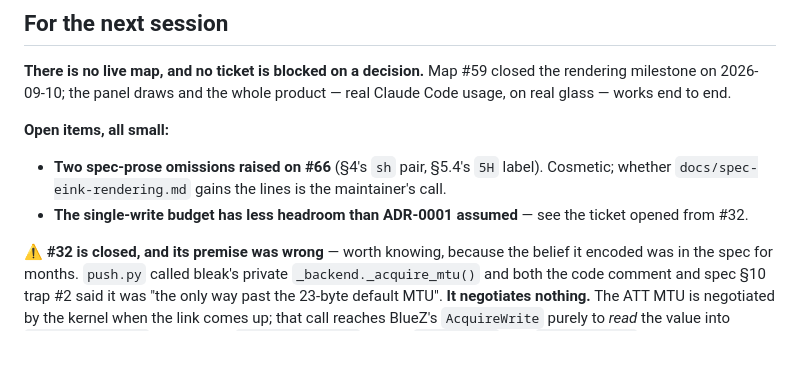
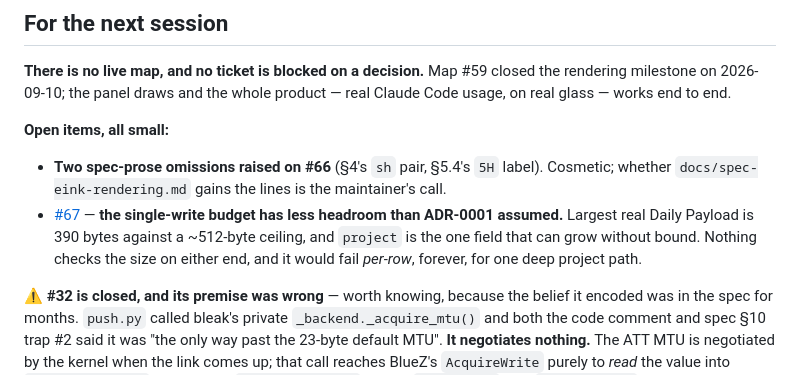
Before and after one commit to peterderkoala/zeropi.display, a Markdown page: handoff/handoff.md, the part around the change. Drawn GitHub-style; blank space fills up the shorter version.

Commit message:
Handoff: point the #32 follow-up at #67
Co-Authored-By: Claude Opus 5 <noreply@anthropic.com>
Claude-Session: https://claude.ai/code/session_01D4ovroeWJdkrJSf92P9cnj

```diff
--- a/handoff/handoff.md
+++ b/handoff/handoff.md
@@ -163,8 +163,11 @@ product — real Claude Code usage, on real glass — works end to end.
 - **Two spec-prose omissions raised on #66** (§4's `sh` pair, §5.4's `5H`
   label). Cosmetic; whether `docs/spec-eink-rendering.md` gains the lines is
   the maintainer's call.
-- **The single-write budget has less headroom than ADR-0001 assumed** — see
-  the ticket opened from #32.
+- [#67](https://github.com/peterderkoala/zeropi.display/issues/67) — **the
+  single-write budget has less headroom than ADR-0001 assumed.** Largest real
+  Daily Payload is 390 bytes against a ~512-byte ceiling, and `project` is the
+  one field that can grow without bound. Nothing checks the size on either
+  end, and it would fail *per-row*, forever, for one deep project path.
 
 ⚠ **#32 is closed, and its premise was wrong** — worth knowing, because the
 belief it encoded was in the spec for months. `push.py` called bleak's private
```
